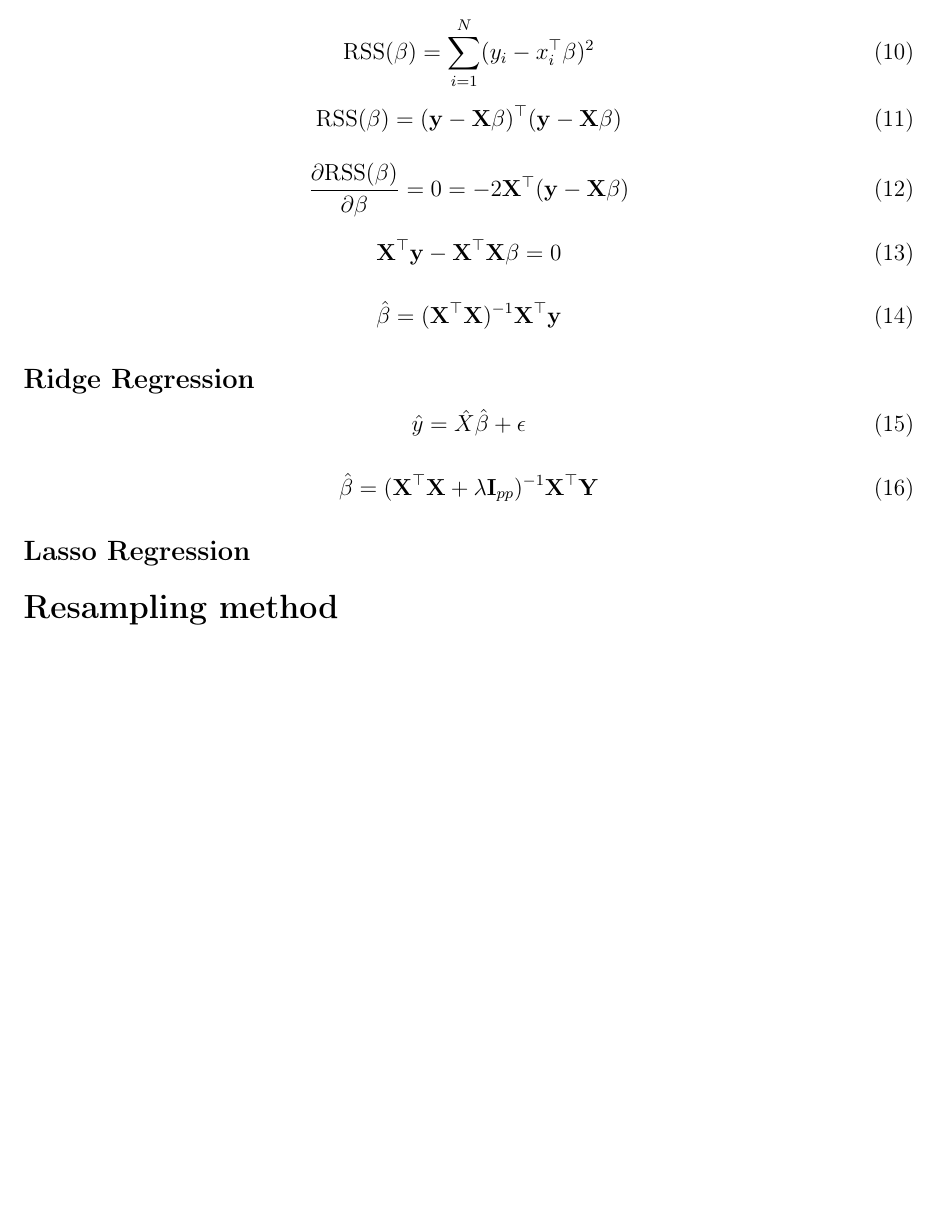
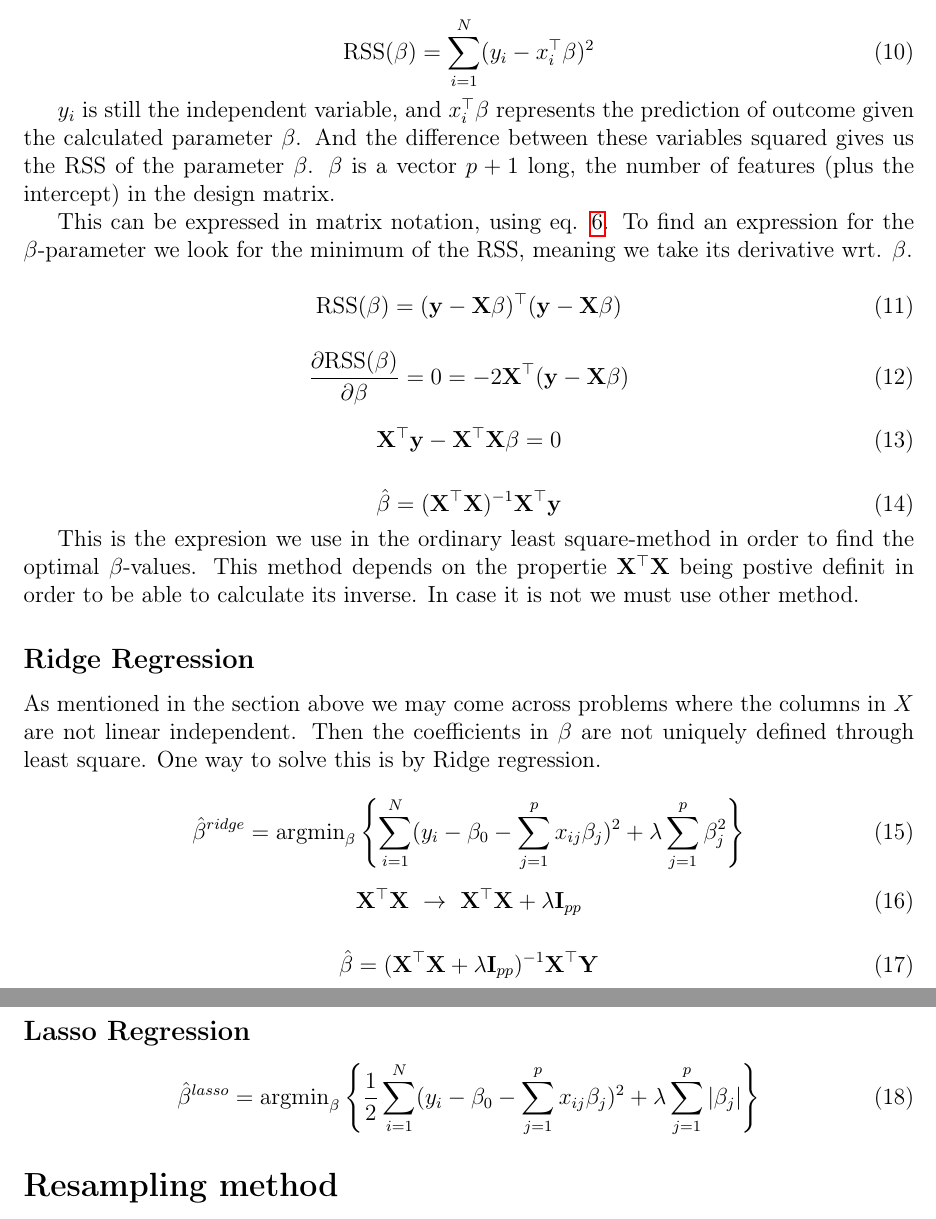
Before and after one commit to KariEriksen/Machine-Learning, a LaTeX paper (Report/Report.tex): part of page 5 of 5 before the commit and two parts of pages 5 and 6 of 6 after it, the two joined at a grey line, cut so that both start at the same text, the shorter picture padded with empty space. Compiled offline with pdfLaTeX.

Commit message:
Done OLS, begun ridge

```diff
--- a/Report/Report.tex
+++ b/Report/Report.tex
@@ -130,6 +130,10 @@ The least square method selects the parameters $\beta$ so that residual sum of s
 \textnormal{RSS}(\beta) = \sum_{i=1}^{N} (y_i - x_i^{\top}\beta)^2
 \end{equation}
 
+$y_i$ is still the independent variable, and $x_i^{\top}\beta$ represents the prediction of outcome given the calculated parameter $\beta$. And the difference between these variables squared gives us the RSS of the parameter $\beta$. $\beta$ is a vector $p + 1$ long, the number of features (plus the intercept) in the design matrix.
+
+This can be expressed in matrix notation, using eq. \ref{eq:y_predict}. To find an expression for the $\beta$-parameter we look for the minimum of the RSS, meaning we take its derivative wrt. $\beta$.
+
 \begin{equation}
 \textnormal{RSS}(\beta) = (\mathbf{y} - \mathbf{X}\beta)^{\top}(\mathbf{y} - \mathbf{X}\beta)
 \end{equation}
@@ -146,10 +150,18 @@ The least square method selects the parameters $\beta$ so that residual sum of s
 \hat{\beta} = (\mathbf{X}^{\top}\mathbf{X})^{-1}\mathbf{X}^{\top}\mathbf{y}
 \end{equation}
 
+This is the expresion we use in the ordinary least square-method in order to find the optimal $\beta$-values. This method depends on the propertie $\mathbf{X^{\top}}\mathbf{X}$ being postive definit in order to be able to calculate its inverse. In case it is not we must use other method.
+
 \subsection*{Ridge Regression}
 
+As mentioned in the section above we may come across problems where the columns in $X$ are not linear independent. Then the coefficients in $\beta$ are not uniquely defined through least square. One way to solve this is by Ridge regression.
+
 \begin{equation}
-\hat{y} = \hat{X} \hat{\beta} + \epsilon
+\hat{\beta}^{ridge} = \textnormal{argmin}_{\beta} \left \{ \sum_{i=1}^{N} (y_i - \beta_0 - \sum_{j=1}^{p} x_{ij} \beta_j)^2 + \lambda \sum_{j=1}^{p} \beta_j^2 \right \}
+\end{equation}
+
+\begin{equation}
+\mathbf{X}^{\top}\mathbf{X} \ \rightarrow \ \mathbf{X}^{\top}\mathbf{X} + \lambda\mathbf{I}_{pp}
 \end{equation}
 
 \begin{equation}
@@ -157,6 +169,10 @@ The least square method selects the parameters $\beta$ so that residual sum of s
 \end{equation}
 
 \subsection*{Lasso Regression}
+
+\begin{equation}
+\hat{\beta}^{lasso} = \textnormal{argmin}_{\beta} \left \{ \frac{1}{2} \sum_{i=1}^{N} (y_i - \beta_0 - \sum_{j=1}^{p} x_{ij} \beta_j)^2 + \lambda \sum_{j=1}^{p} |\beta_j| \right \}
+\end{equation}
 
 
 \section*{Resampling method}
```
Also changed, not shown: Report/Report.pdf, Report/Report.tex (2 more changed lines).
